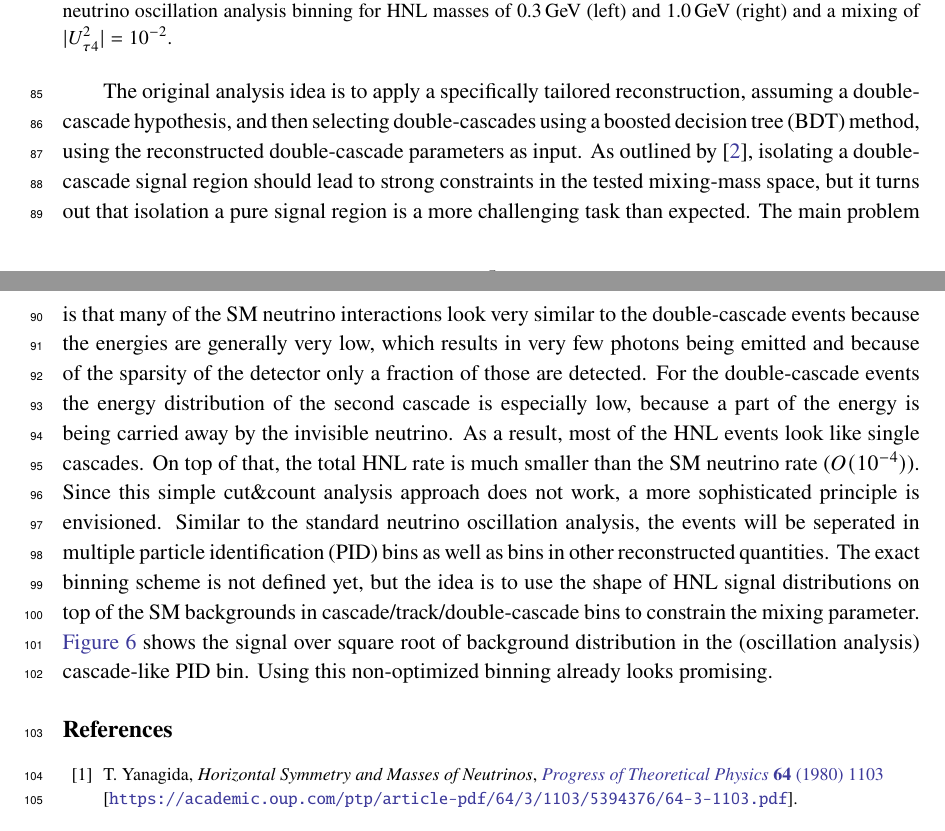
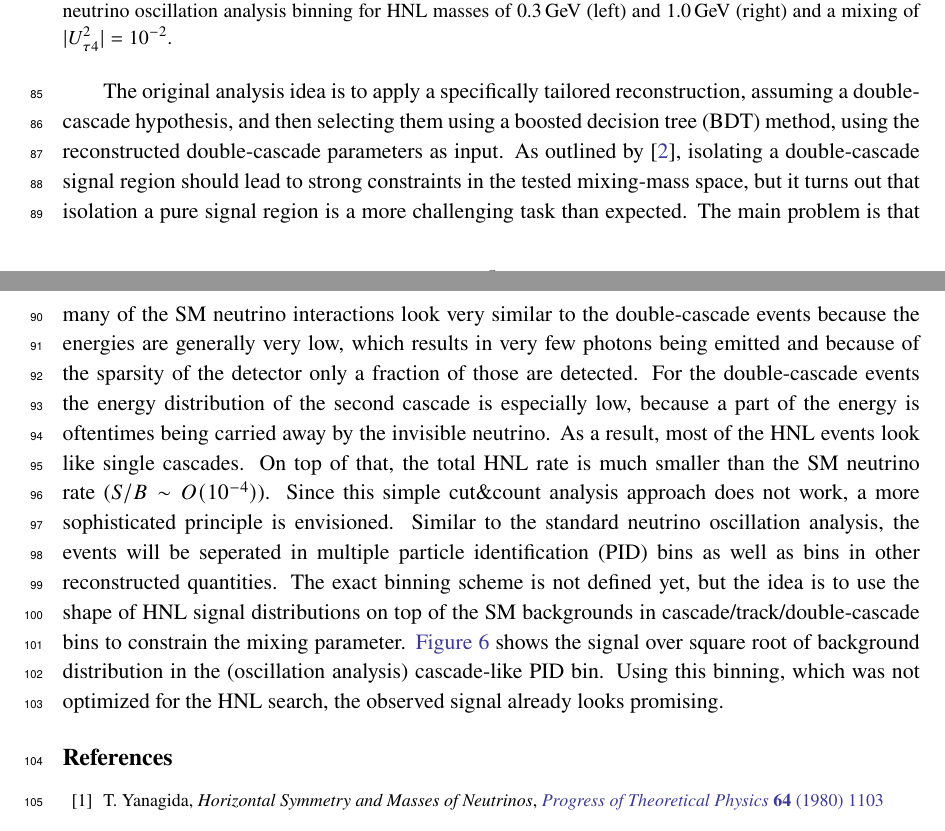
Before and after one commit to LeanderFischer/hnl_ichep_2022_proceedings, a LaTeX document (ichep_2022_proceeding_leander_fischer.tex): two parts of pages 5 and 6 of 6, joined at a grey line, cut so that both start at the same text. Compiled offline with pdfLaTeX.

Commit message:
Changes to get into collaboration review state.

```diff
--- a/ichep_2022_proceeding_leander_fischer.tex
+++ b/ichep_2022_proceeding_leander_fischer.tex
@@ -108,7 +108,7 @@ To incorporate the HNL into the original model, an additional heavy mass state a
   \label{fig:s_over_sqrt_B_HNL}
 \end{figure}
 
-The original analysis idea is to apply a specifically tailored reconstruction, assuming a double-cascade hypothesis, and then selecting double-cascades using a boosted decision tree (BDT) method, using the reconstructed double-cascade parameters as input. As outlined by \cite{Coloma:2017ppo}, isolating a double-cascade signal region should lead to strong constraints in the tested mixing-mass space, but it turns out that isolation a pure signal region is a more challenging task than expected. The main problem is that many of the SM neutrino interactions look very similar to the double-cascade events because the energies are generally very low, which results in very few photons being emitted and because of the sparsity of the detector only a fraction of those are detected. For the double-cascade events the energy distribution of the second cascade is especially low, because a part of the energy is being carried away by the invisible neutrino. As a result, most of the HNL events look like single cascades. On top of that, the total HNL rate is much smaller than the SM neutrino rate ($O(10^{-4})$). Since this simple cut\&count analysis approach does not work, a more sophisticated principle is envisioned. Similar to the standard neutrino oscillation analysis, the events will be seperated in multiple particle identification (PID) bins as well as bins in other reconstructed quantities. The exact binning scheme is not defined yet, but the idea is to use the shape of HNL signal distributions on top of the SM backgrounds in cascade/track/double-cascade bins to constrain the mixing parameter. \cref{fig:s_over_sqrt_B_HNL} shows the signal over square root of background distribution in the (oscillation analysis) cascade-like PID bin. Using this non-optimized binning already looks promising.
+The original analysis idea is to apply a specifically tailored reconstruction, assuming a double-cascade hypothesis, and then selecting them using a boosted decision tree (BDT) method, using the reconstructed double-cascade parameters as input. As outlined by \cite{Coloma:2017ppo}, isolating a double-cascade signal region should lead to strong constraints in the tested mixing-mass space, but it turns out that isolation a pure signal region is a more challenging task than expected. The main problem is that many of the SM neutrino interactions look very similar to the double-cascade events because the energies are generally very low, which results in very few photons being emitted and because of the sparsity of the detector only a fraction of those are detected. For the double-cascade events the energy distribution of the second cascade is especially low, because a part of the energy is oftentimes being carried away by the invisible neutrino. As a result, most of the HNL events look like single cascades. On top of that, the total HNL rate is much smaller than the SM neutrino rate ($S/B\sim O(10^{-4})$). Since this simple cut\&count analysis approach does not work, a more sophisticated principle is envisioned. Similar to the standard neutrino oscillation analysis, the events will be seperated in multiple particle identification (PID) bins as well as bins in other reconstructed quantities. The exact binning scheme is not defined yet, but the idea is to use the shape of HNL signal distributions on top of the SM backgrounds in cascade/track/double-cascade bins to constrain the mixing parameter. \cref{fig:s_over_sqrt_B_HNL} shows the signal over square root of background distribution in the (oscillation analysis) cascade-like PID bin. Using this binning, which was not optimized for the HNL search, the observed signal already looks promising.
 
 \footnotesize
 \bibliographystyle{JHEP}
```
Also changed, not shown: 1 other file.
